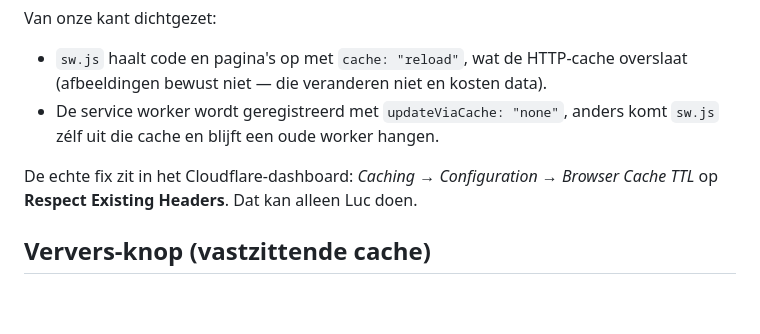
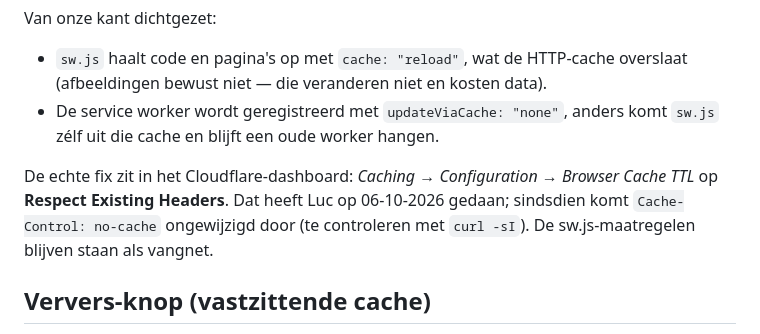
Before and after one commit to LdeGroen/aoscompanion, a Markdown page: CLAUDE.md, the part around the change. Drawn GitHub-style; blank space fills up the shorter version.

Commit message:
CLAUDE.md: Cloudflare Browser Cache TTL aangepast
Co-Authored-By: Claude Opus 5.5 <noreply@anthropic.com>

```diff
--- a/CLAUDE.md
+++ b/CLAUDE.md
@@ -1076,7 +1076,9 @@ Van onze kant dichtgezet:
   zélf uit die cache en blijft een oude worker hangen.
 
 De echte fix zit in het Cloudflare-dashboard: *Caching → Configuration → Browser Cache TTL*
-op **Respect Existing Headers**. Dat kan alleen Luc doen.
+op **Respect Existing Headers**. Dat heeft Luc op 06-10-2026 gedaan; sindsdien komt
+`Cache-Control: no-cache` ongewijzigd door (te controleren met `curl -sI`). De sw.js-maatregelen
+blijven staan als vangnet.
 
 ## Ververs-knop (vastzittende cache)
 In de database-topbar zit **Ververs** (`forceRefresh` in database.js). Nodig omdat een
```
